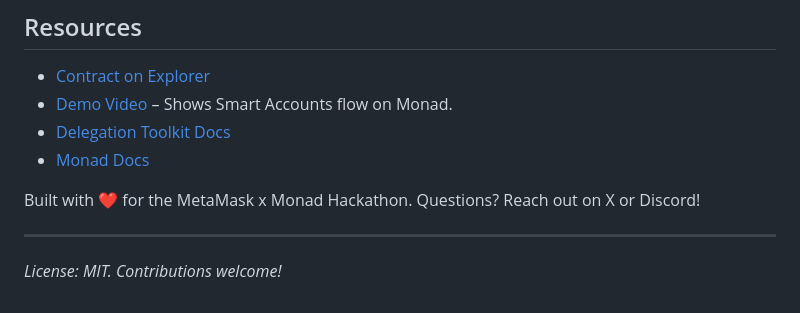
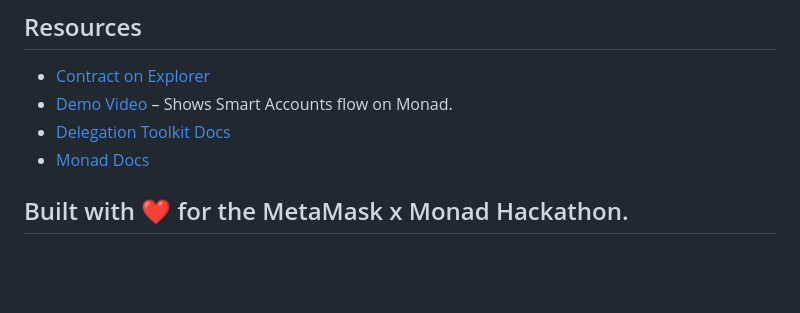
Before and after one commit to MaksCoin/Delayed-Executor-Monad-Testnet, a Markdown page: README.md, the part around the change. GitHub-like rendering; blank space fills up the shorter version.

```diff
--- a/README.md
+++ b/README.md
@@ -110,8 +110,5 @@ Submission includes a demo video showing end-to-end flow with MetaMask on Monad,
 - [Delegation Toolkit Docs](https://docs.metamask.io/delegation-toolkit)
 - [Monad Docs](https://docs.monad.xyz)
 
-Built with ❤️ for the MetaMask x Monad Hackathon. Questions? Reach out on X or Discord!
-
----
-
-*License: MIT. Contributions welcome!*
+Built with ❤️ for the MetaMask x Monad Hackathon.
+-
```
